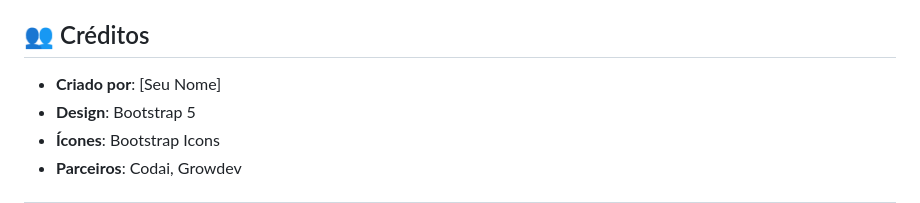
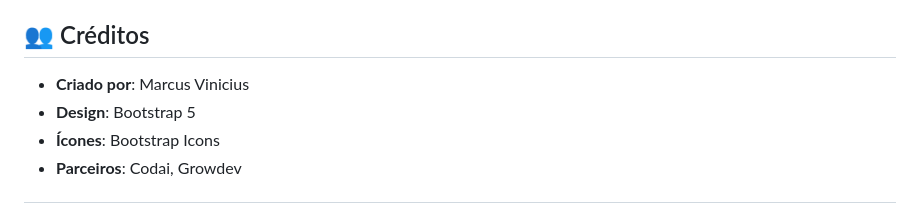
Before and after one commit to alucard93/Nikel, a Markdown page: README.md, the part around the change. Rendered like a GitHub page.

Commit message:
docs: Update author name in README.md

```diff
--- a/README.md
+++ b/README.md
@@ -346,7 +346,7 @@ Este projeto foi desenvolvido como parte de um curso/treinamento. Consulte os te
 
 ## 👥 Créditos
 
-- **Criado por**: [Seu Nome]
+- **Criado por**: Marcus Vinicius
 - **Design**: Bootstrap 5
 - **Ícones**: Bootstrap Icons
 - **Parceiros**: Codai, Growdev
```
